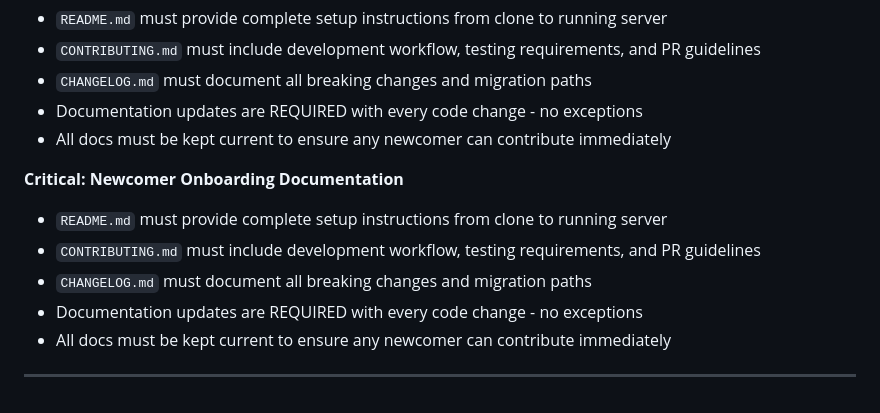
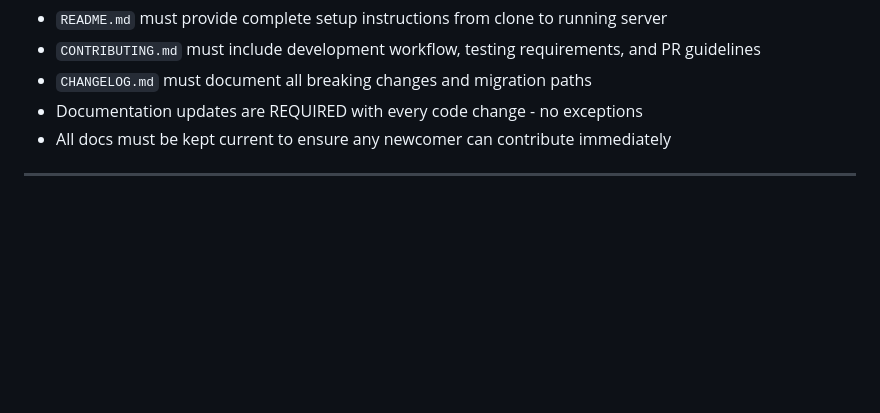
Before and after one commit to jaepetto/cron-exporter, a Markdown page: .github/copilot-instructions.md, the part around the change. GitHub-like rendering; blank space fills up the shorter version.

Commit message:
chore(docs): remove redundant newcomer onboarding documentation from Copilot instructions

```diff
--- a/.github/copilot-instructions.md
+++ b/.github/copilot-instructions.md
@@ -122,11 +122,4 @@ mise run e2e              # Run end-to-end tests
 - Documentation updates are REQUIRED with every code change - no exceptions
 - All docs must be kept current to ensure any newcomer can contribute immediately
 
-**Critical: Newcomer Onboarding Documentation**
-- `README.md` must provide complete setup instructions from clone to running server
-- `CONTRIBUTING.md` must include development workflow, testing requirements, and PR guidelines
-- `CHANGELOG.md` must document all breaking changes and migration paths
-- Documentation updates are REQUIRED with every code change - no exceptions
-- All docs must be kept current to ensure any newcomer can contribute immediately
-
 ---
```
